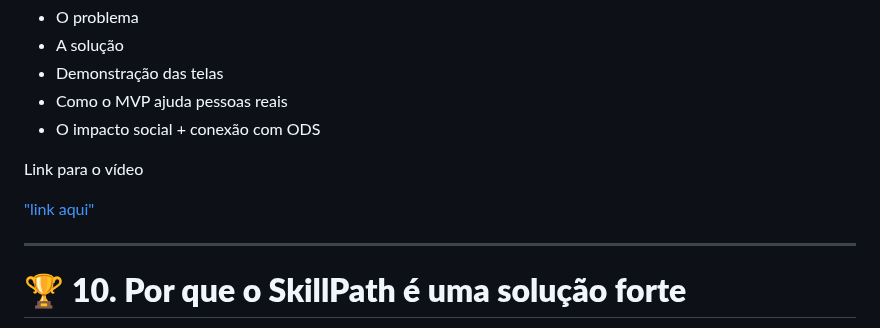
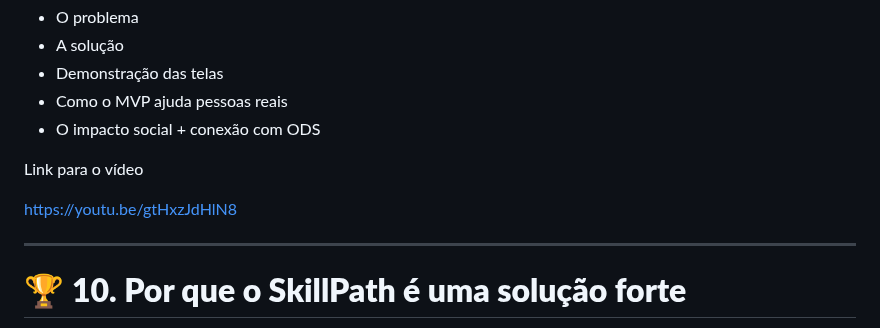
Before and after one commit to Pedro-Panstein/Global-solution-Semestre-1, a Markdown page: README.md, the part around the change. Rendered like a GitHub page.

Commit message:
Fix link formatting in README.md

```diff
--- a/README.md
+++ b/README.md
@@ -269,7 +269,7 @@ O apresenta:
 
 Link para o vídeo
 
-["link aqui"](https://youtu.be/gtHxzJdHlN8)
+[https://youtu.be/gtHxzJdHlN8](https://youtu.be/gtHxzJdHlN8)
 
 ---
 
```
